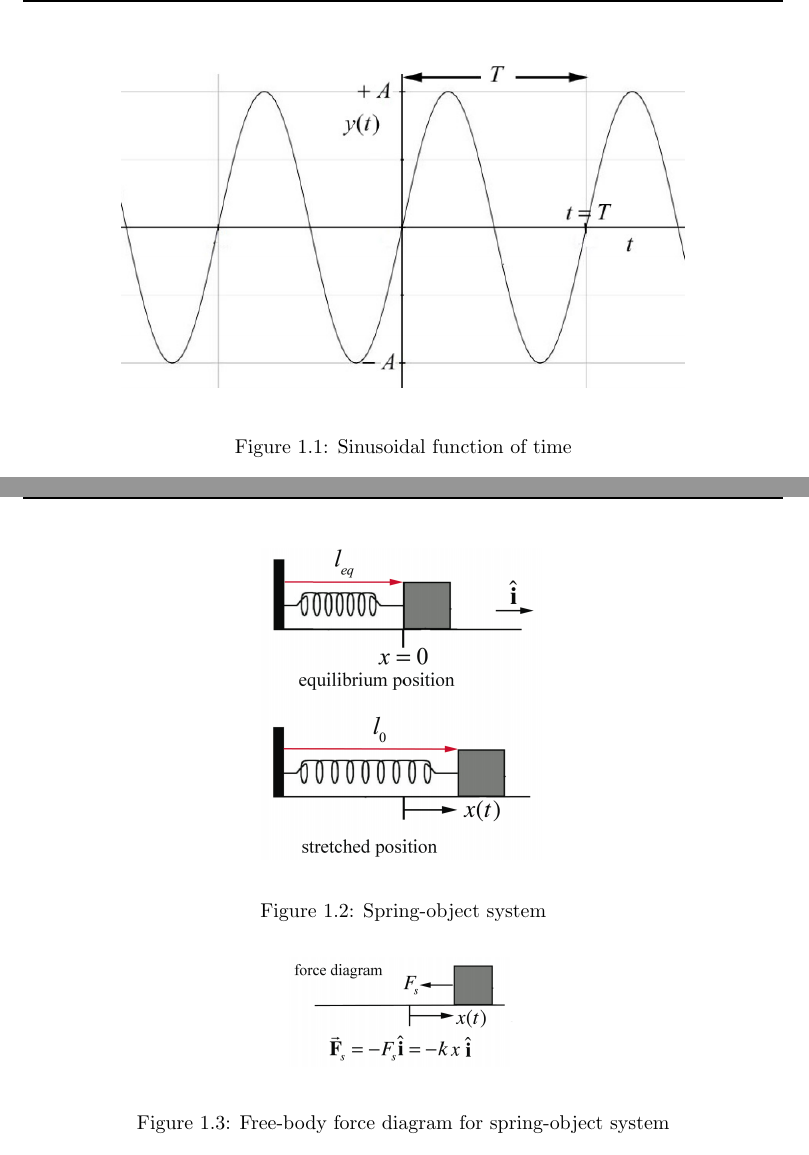
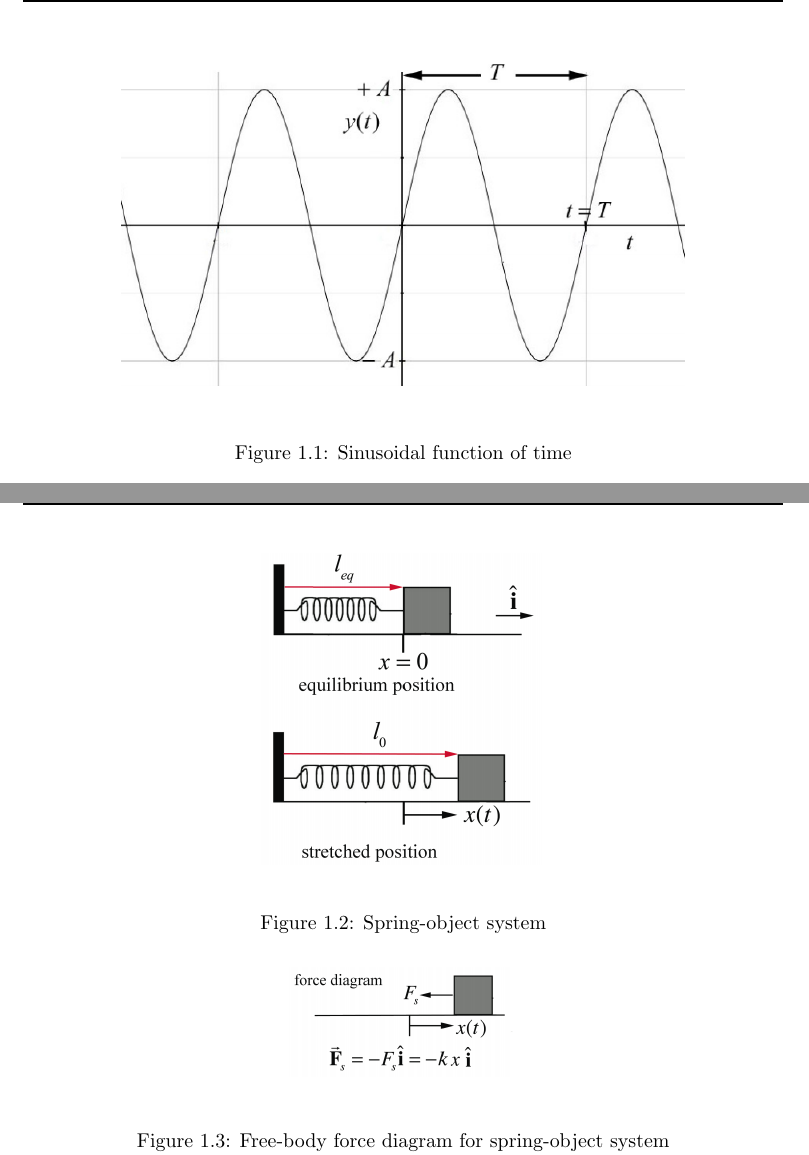
Before and after one commit to GreatDevelopers/SageLaTeX, a LaTeX document (shm/shm.tex, which reads shm/chapter.tex): two parts of pages 5 and 6 of 8, joined at a grey line, cut so that both start at the same text. Compiled offline with pdfLaTeX; a LaTeX package or settings file that is missing is left out.

Commit message:
adding center tag

```diff
--- a/shm/chapter.tex
+++ b/shm/chapter.tex
@@ -58,8 +58,10 @@ Figure~\ref{fig:Sinusoidal function of time}
 
 % Inserting picture
 \begin{figure}[h!]
-$$	\includegraphics[scale=0.4]{graph.png}$$
-	\caption{Sinusoidal function of time}
+\begin{center}
+        \includegraphics[scale=0.4]{graph.png}
+\end{center}
+        \caption{Sinusoidal function of time}
 	\label{fig:Sinusoidal function of time}
 \end{figure}
 
@@ -112,7 +114,9 @@ Figure~\ref{fig:Spring-object system}
 
 
 \begin{figure}[h!]
-$$\includegraphics[scale=0.25]{diagram.png}$$
+        \begin{center}
+        \includegraphics[scale=0.25]{diagram.png}
+\end{center}
 \caption{Spring-object system}
 \label{fig:Spring-object system}
 \end{figure}
```
Also changed, not shown: shm/example1.tex (+3 -1 lines), shm/shm.pdf, shm/chapter.tex (8 more changed lines).
